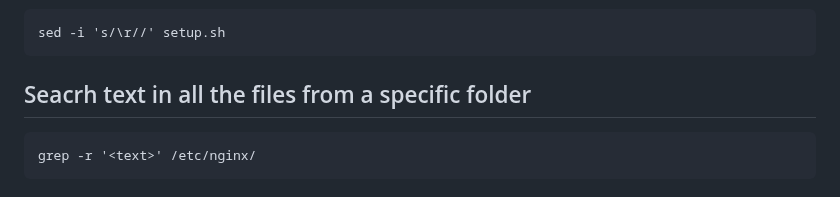
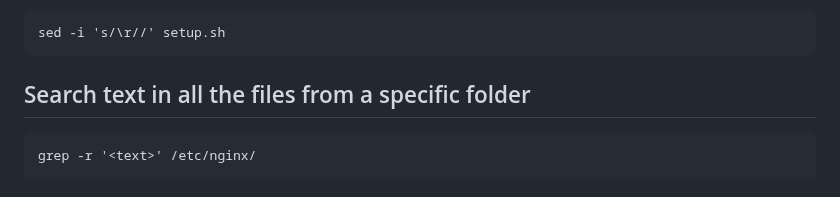
Before and after one commit to narottamgoyal/Share-Information, a Markdown page: linux-terminal-readme.md, the part around the change. Drawn GitHub-style.

````diff
--- a/linux-terminal-readme.md
+++ b/linux-terminal-readme.md
@@ -192,7 +192,7 @@ To fix this issue, you need to convert the script's line endings from Windows fo
 sed -i 's/\r//' setup.sh
 ```
 
-## Seacrh text in all the files from a specific folder
+## Search text in all the files from a specific folder
 
 ```
 grep -r '<text>' /etc/nginx/
````
